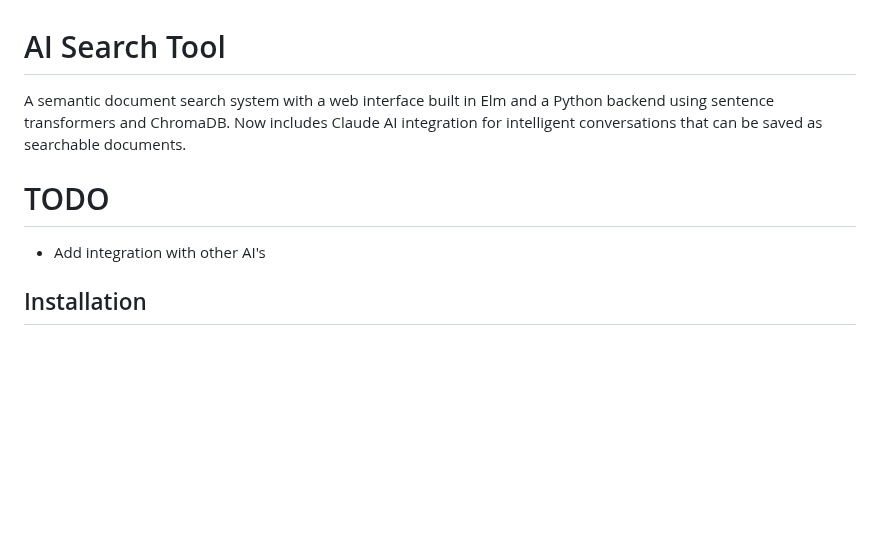
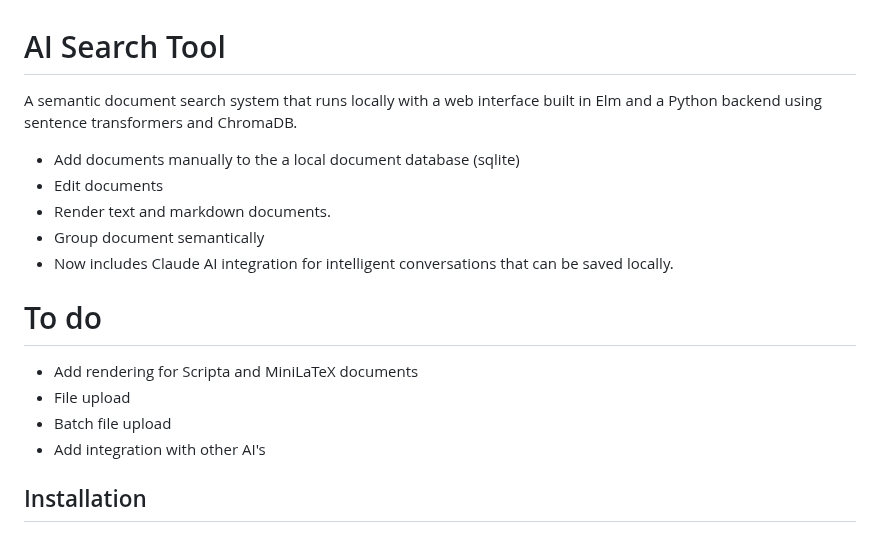
Before and after one commit to jxxcarlson/ai-search-tool, a Markdown page: README.md, the part around the change. Rendered like a GitHub page; blank space fills up the shorter version.

```diff
--- a/README.md
+++ b/README.md
@@ -1,9 +1,18 @@
 # AI Search Tool
 
-A semantic document search system with a web interface built in Elm and a Python backend using sentence transformers and ChromaDB. Now includes Claude AI integration for intelligent conversations that can be saved as searchable documents.
+A semantic document search system that runs locally with a web interface built in Elm and a Python backend using sentence transformers and ChromaDB.
 
-# TODO
+- Add documents manually to the a local document database (sqlite)
+- Edit documents
+- Render text and markdown documents.
+- Group document semantically
+- Now includes Claude AI integration for intelligent conversations that can be saved locally.
 
+# To do
+
+- Add rendering for Scripta and MiniLaTeX documents
+- File upload
+- Batch file upload
 - Add integration with other AI's
 
 ## Installation
```
